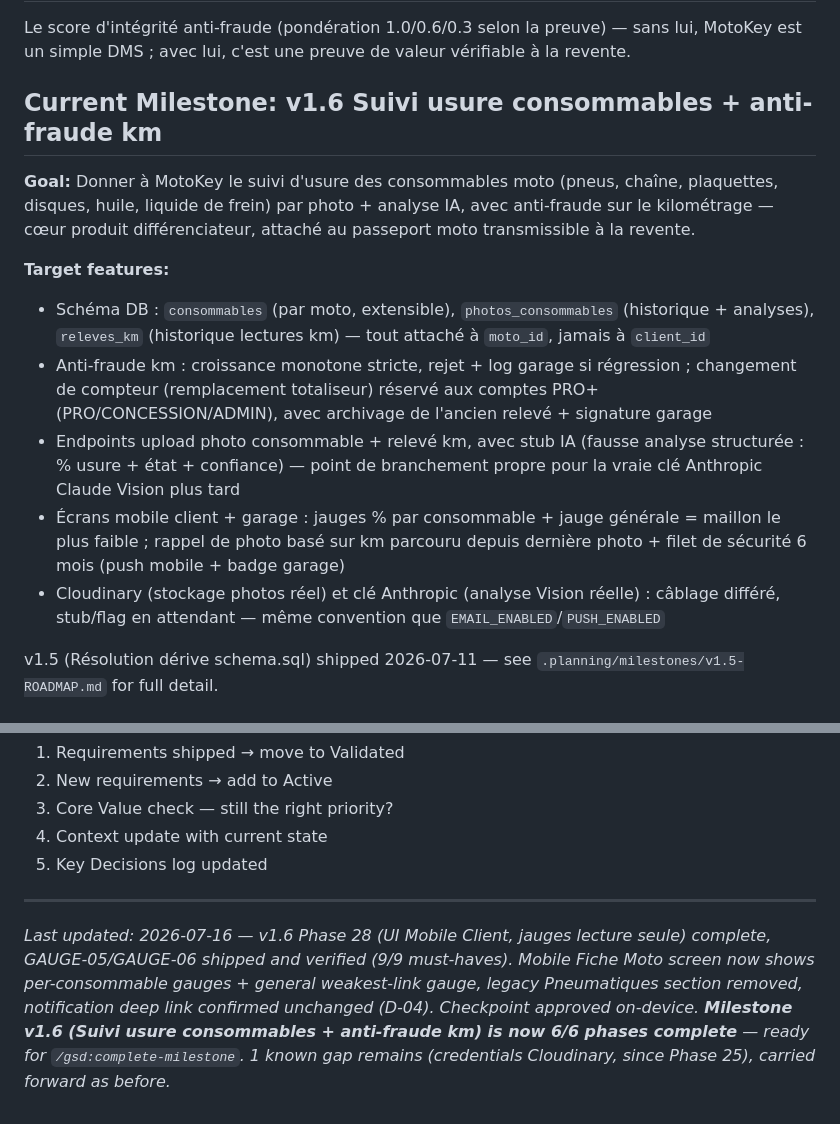
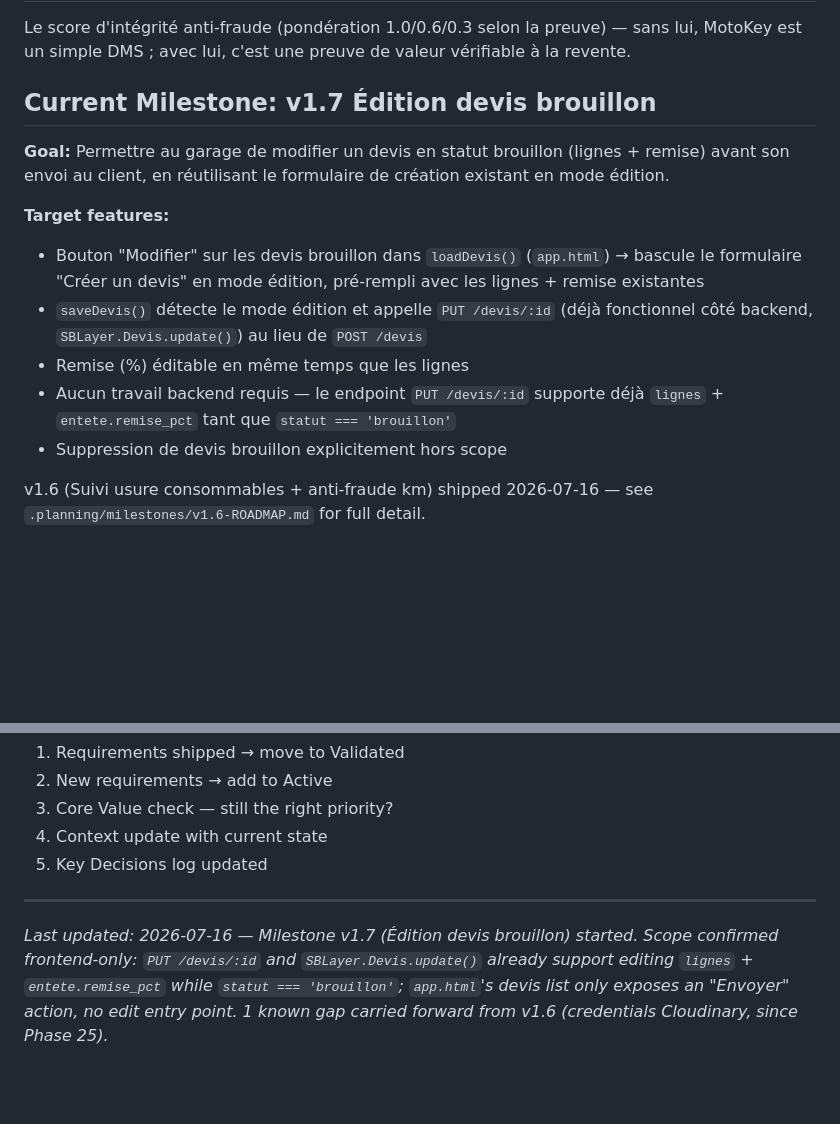
Before and after one commit to motokey63/Motokey-api-1.0, a Markdown page: .planning/PROJECT.md, 2 parts joined by grey strips. GitHub-like rendering; blank space fills up the shorter version.

Commit message:
docs: start milestone v1.7 Édition devis brouillon

```diff
--- a/.planning/PROJECT.md
+++ b/.planning/PROJECT.md
@@ -8,16 +8,16 @@ MotoKey est un système de gestion de garage moto (DMS) pour Garage Motolab. Con
 
 Le score d'intégrité anti-fraude (pondération 1.0/0.6/0.3 selon la preuve) — sans lui, MotoKey est un simple DMS ; avec lui, c'est une preuve de valeur vérifiable à la revente.
 
-## Current Milestone: v1.6 Suivi usure consommables + anti-fraude km
+## Current Milestone: v1.7 Édition devis brouillon
 
-**Goal:** Donner à MotoKey le suivi d'usure des consommables moto (pneus, chaîne, plaquettes, disques, huile, liquide de frein) par photo + analyse IA, avec anti-fraude sur le kilométrage — cœur produit différenciateur, attaché au passeport moto transmissible à la revente.
+**Goal:** Permettre au garage de modifier un devis en statut brouillon (lignes + remise) avant son envoi au client, en réutilisant le formulaire de création existant en mode édition.
 
 **Target features:**
-- Schéma DB : `consommables` (par moto, extensible), `photos_consommables` (historique + analyses), `releves_km` (historique lectures km) — tout attaché à `moto_id`, jamais à `client_id`
-- Anti-fraude km : croissance monotone stricte, rejet + log garage si régression ; changement de compteur (remplacement totaliseur) réservé aux comptes PRO+ (PRO/CONCESSION/ADMIN), avec archivage de l'ancien relevé + signature garage
-- Endpoints upload photo consommable + relevé km, avec stub IA (fausse analyse structurée : % usure + état + confiance) — point de branchement propre pour la vraie clé Anthropic Claude Vision plus tard
-- Écrans mobile client + garage : jauges % par consommable + jauge générale = maillon le plus faible ; rappel de photo basé sur km parcouru depuis dernière photo + filet de sécurité 6 mois (push mobile + badge garage)
-- Cloudinary (stockage photos réel) et clé Anthropic (analyse Vision réelle) : câblage différé, stub/flag en attendant — même convention que `EMAIL_ENABLED`/`PUSH_ENABLED`
+- Bouton "Modifier" sur les devis brouillon dans `loadDevis()` (`app.html`) → bascule le formulaire "Créer un devis" en mode édition, pré-rempli avec les lignes + remise existantes
+- `saveDevis()` détecte le mode édition et appelle `PUT /devis/:id` (déjà fonctionnel côté backend, `SBLayer.Devis.update()`) au lieu de `POST /devis`
+- Remise (%) éditable en même temps que les lignes
+- Aucun travail backend requis — le endpoint `PUT /devis/:id` supporte déjà `lignes` + `entete.remise_pct` tant que `statut === 'brouillon'`
+- Suppression de devis brouillon explicitement hors scope
 
-v1.5 (Résolution dérive schema.sql) shipped 2026-07-11 — see `.planning/milestones/v1.5-ROADMAP.md` for full detail.
+v1.6 (Suivi usure consommables + anti-fraude km) shipped 2026-07-16 — see `.planning/milestones/v1.6-ROADMAP.md` for full detail.
 
@@ -207,4 +207,4 @@ This document evolves at phase transitions and milestone boundaries.
 5. Key Decisions log updated
 
 ---
-*Last updated: 2026-07-16 — v1.6 Phase 28 (UI Mobile Client, jauges lecture seule) complete, GAUGE-05/GAUGE-06 shipped and verified (9/9 must-haves). Mobile Fiche Moto screen now shows per-consommable gauges + general weakest-link gauge, legacy Pneumatiques section removed, notification deep link confirmed unchanged (D-04). Checkpoint approved on-device. **Milestone v1.6 (Suivi usure consommables + anti-fraude km) is now 6/6 phases complete** — ready for `/gsd:complete-milestone`. 1 known gap remains (credentials Cloudinary, since Phase 25), carried forward as before.*
+*Last updated: 2026-07-16 — Milestone v1.7 (Édition devis brouillon) started. Scope confirmed frontend-only: `PUT /devis/:id` and `SBLayer.Devis.update()` already support editing `lignes` + `entete.remise_pct` while `statut === 'brouillon'`; `app.html`'s devis list only exposes an "Envoyer" action, no edit entry point. 1 known gap carried forward from v1.6 (credentials Cloudinary, since Phase 25).*
```
Also changed, not shown: other parts of .planning/PROJECT.md (+1 -1 lines), .planning/STATE.md (+14 -14 lines).
